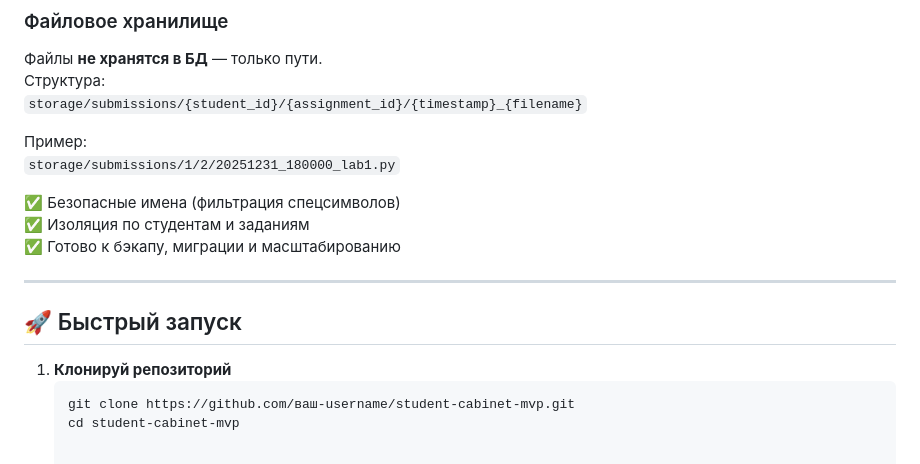
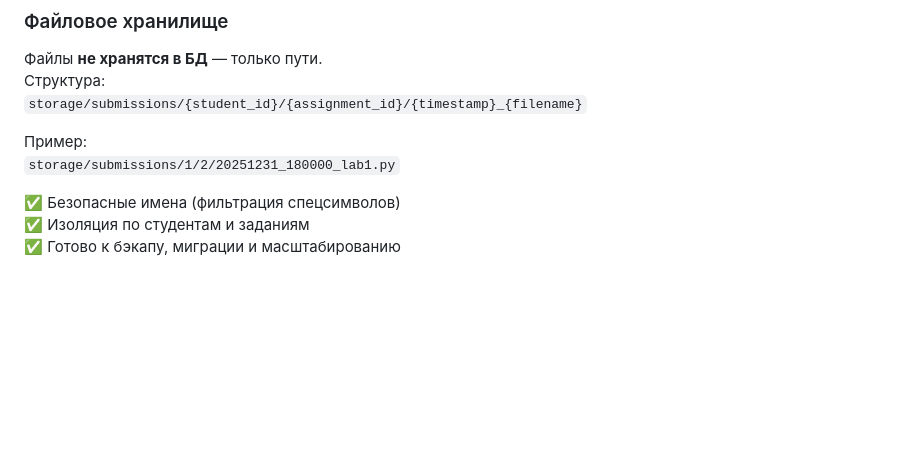
Before and after one commit to BlackDeepSky/student-cabinet-mvp, a Markdown page: README.md, the part around the change. GitHub-like rendering; blank space fills up the shorter version.

````diff
--- a/README.md
+++ b/README.md
@@ -59,12 +59,3 @@
 ✅ Безопасные имена (фильтрация спецсимволов)
 ✅ Изоляция по студентам и заданиям
 ✅ Готово к бэкапу, миграции и масштабированию
-
----
-
-## 🚀 Быстрый запуск
-
-1. **Клонируй репозиторий**
-   ```bash
-   git clone https://github.com/ваш-username/student-cabinet-mvp.git
-   cd student-cabinet-mvp
````
